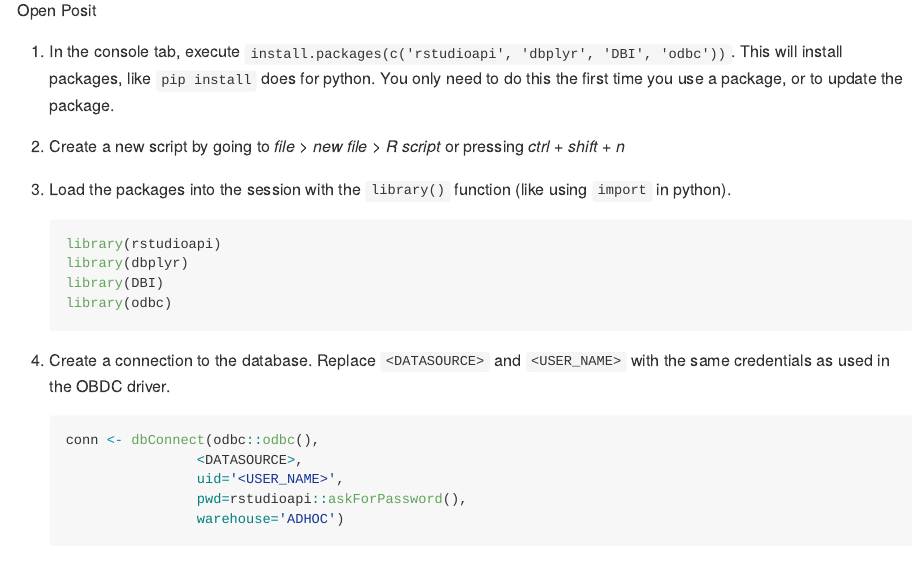
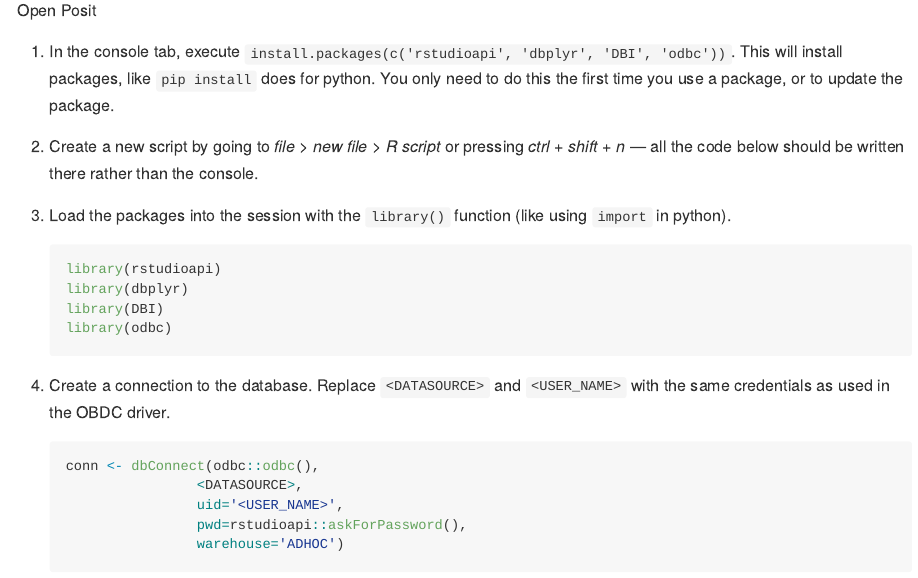
Before and after one commit to robgriffin247/datadriven, an R Markdown document (r_for_datadriven/query_snowflake_with_R.Rmd): the page in a window 1100 px wide, from 650 px down. The pictures show the output file r_for_datadriven/query_snowflake_with_R.md that the author committed with the source, drawn offline in the style of GitHub.

Commit message:
added to use script, not console

```diff
--- a/r_for_datadriven/query_snowflake_with_R.Rmd
+++ b/r_for_datadriven/query_snowflake_with_R.Rmd
@@ -33,7 +33,7 @@ Open Posit
 
 1. In the console tab, execute `install.packages(c('rstudioapi', 'dbplyr', 'DBI', 'odbc'))`. This will install packages, like `pip install` does for python. You only need to do this the first time you use a package, or to update the package.
 
-1. Create a new script by going to *file* > *new file* > *R script* or pressing *ctrl* + *shift* + *n*
+1. Create a new script by going to *file* > *new file* > *R script* or pressing *ctrl* + *shift* + *n* &mdash; all the code below should be written there rather than the console.
 
 1. Load the packages into the session with the `library()` function (like using `import` in python).
 
```
Also changed, not shown: r_for_datadriven/query_snowflake_with_R.md.
